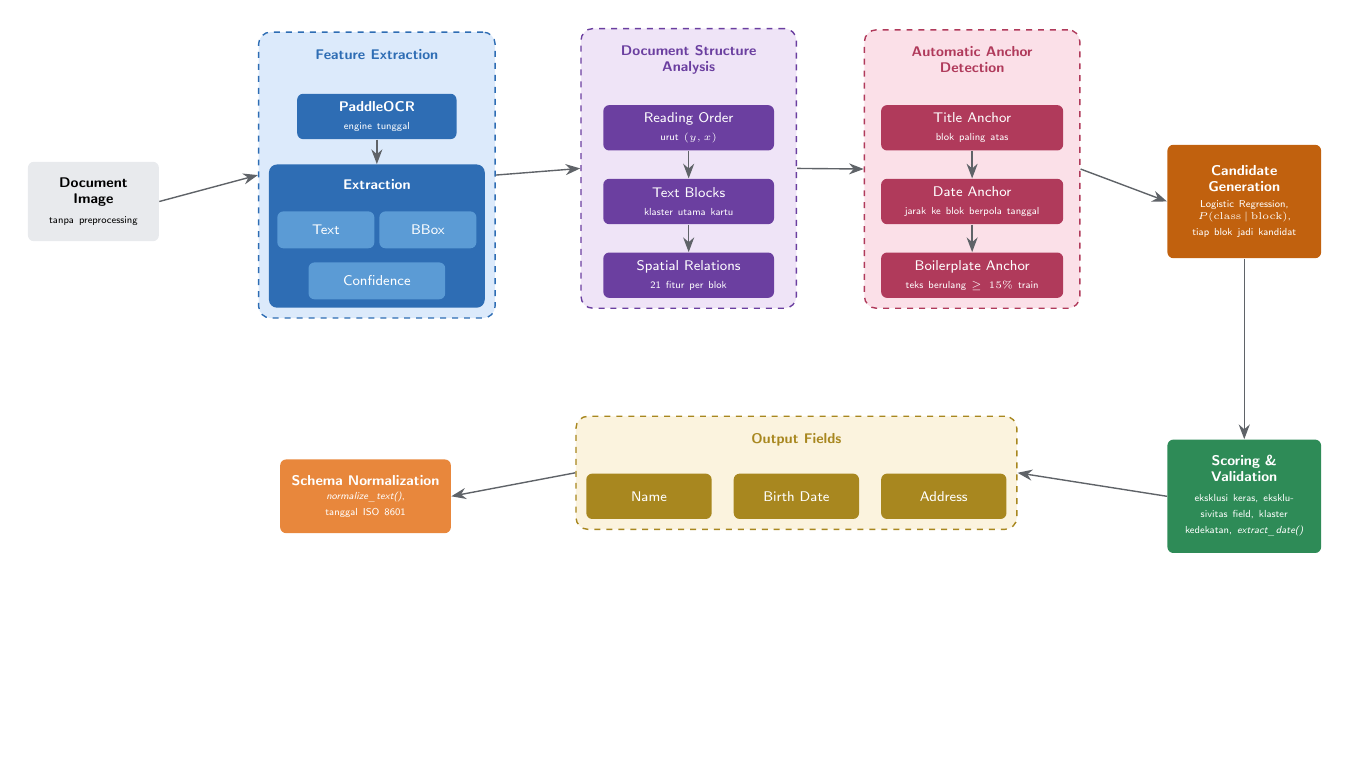
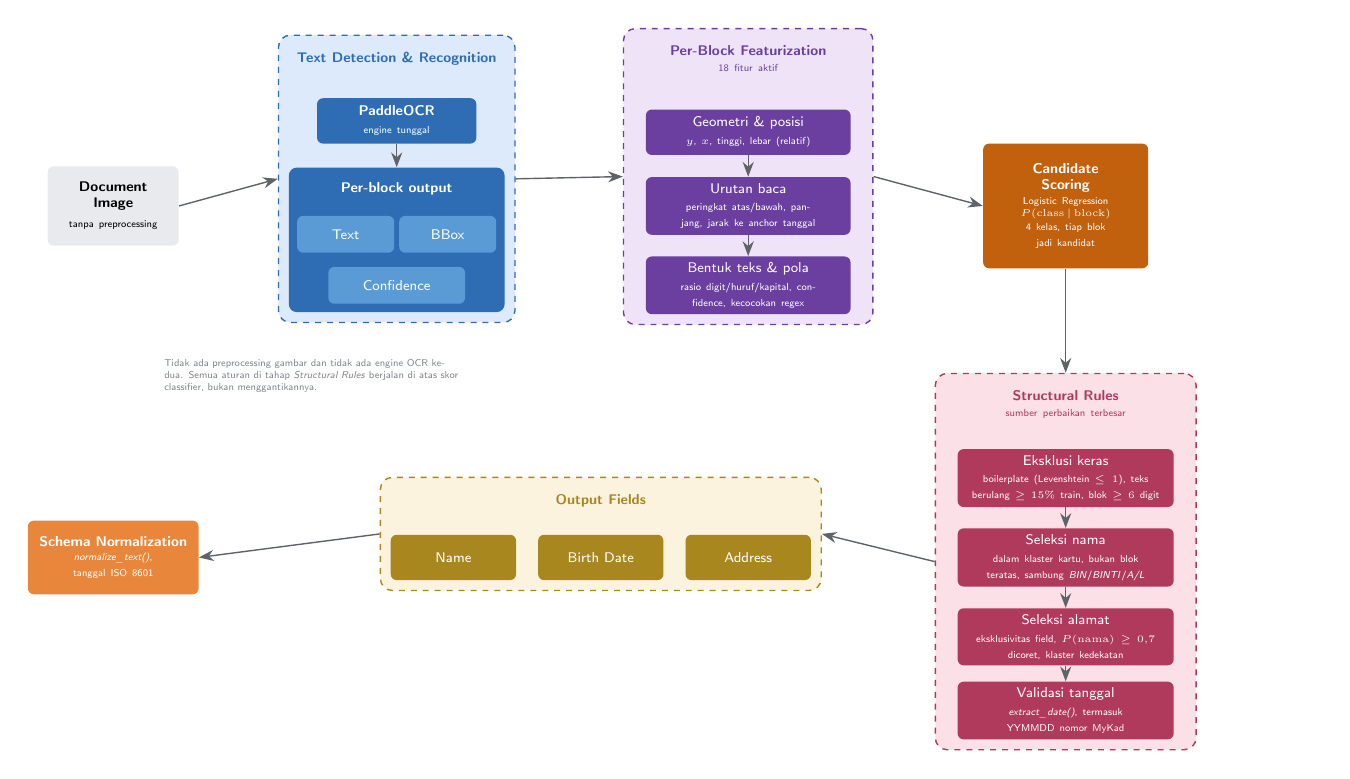
Before and after one commit to itsceyuu/ocr-dsa-bccbesokajalah, a LaTeX figure (docs/architecture-paddle.tex): the whole page, the shorter picture padded with empty space. Compiled offline with pdfLaTeX.

Commit message:
Redraw PaddleOCR-only diagram to match the actual code
The previous version borrowed a reference layout that had an "Automatic
Anchor Detection" stage, and I filled it with three boxes to match. Only
one of them was really an anchor. Checking the code, there is no separate
anchor stage at all:

- date_anchor_rank_dist is a genuine anchor (coefficient -1.79 for
  birth_date) but it is computed inside featurize_image_blocks, so it
  belongs to the featurization stage;
- the topmost-block rule and the boilerplate-frequency rule are hard
  exclusions that run inside predict_fields_geo, so they belong to the
  structural stage, and neither is an anchor.

Stages now follow the real call path: PaddleOCR, per-block featurization,
logistic regression scoring, structural rules, output, normalization.

Also corrects the feature count from 21 to 18. The vector is 21 wide, but
boilerplate_freq and name_char_ngram_score have exactly zero coefficients
(the production model trains with freq_lookup=None and ngram_model=None)
and dist_to_face_frac is effectively inert with face_center=None.
boilerplate_freq still matters, just as a hard exclusion at inference
rather than as a learned feature.

Layout and visual language are unchanged.

Co-Authored-By: Claude Opus 5 <noreply@anthropic.com>

```diff
--- a/docs/architecture-paddle.tex
+++ b/docs/architecture-paddle.tex
@@ -7,16 +8,15 @@
 \pgfdeclarelayer{bgA}\pgfdeclarelayer{bgB}
 \pgfsetlayers{bgB,bgA,main}
 
-% palet mengikuti diagram sumber
 \definecolor{gGray}  {HTML}{E8EAED}
 \definecolor{gBlueBg}{HTML}{DCEAFB}\definecolor{gBlue}  {HTML}{2E6DB4}\definecolor{gBlueLt}{HTML}{5B9BD5}
 \definecolor{gPurBg} {HTML}{EFE4F7}\definecolor{gPur}   {HTML}{6B3FA0}
 \definecolor{gPinkBg}{HTML}{FBE0E8}\definecolor{gPink}  {HTML}{B03A5B}
 \definecolor{gOrange}{HTML}{C1610E}
-\definecolor{gGreen} {HTML}{2E8B57}
 \definecolor{gCream} {HTML}{FBF3DE}\definecolor{gTan}   {HTML}{A8871F}
 \definecolor{gAmber} {HTML}{E8873C}
 \definecolor{gEdge}  {HTML}{5F6368}
+\definecolor{gMuted} {HTML}{80868B}
 
 \begin{document}\sffamily
 \begin{tikzpicture}[
@@ -33,81 +33,84 @@
 \node[blk, fill=gGray, text=black, text width=21mm, minimum height=14mm] at (0,0) (img)
   {\textbf{Document}\\\textbf{Image}\\[2pt]{\tiny tanpa preprocessing}};
 
-% ---- 2. feature extraction
+% ---- 2. OCR
 \node[blk, fill=gBlue, text width=26mm] at (50,15) (ocr)
   {\textbf{PaddleOCR}\\[1pt]{\tiny engine tunggal}};
-\node[lbl, text=white] at (50,3) (exl) {Extraction};
+\node[lbl, text=white] at (50,3) (exl) {Per-block output};
 \node[blk, fill=gBlueLt, text width=15mm, minimum height=6.5mm] at (41,-5) (txt) {Text};
 \node[blk, fill=gBlueLt, text width=15mm, minimum height=6.5mm] at (59,-5) (bbx) {BBox};
 \node[blk, fill=gBlueLt, text width=22mm, minimum height=6.5mm] at (50,-14) (cnf) {Confidence};
 \begin{pgfonlayer}{bgA}
-  \node[rounded corners=4pt, fill=gBlue, inner sep=4pt,
-        fit=(exl)(txt)(bbx)(cnf)] (extbox) {};
+  \node[rounded corners=4pt, fill=gBlue, inner sep=4pt, fit=(exl)(txt)(bbx)(cnf)] (extbox) {};
 \end{pgfonlayer}
-\node[lbl, text=gBlue] at (50,26) (fel) {Feature Extraction};
+\node[lbl, text=gBlue] at (50,26) (fel) {Text Detection \& Recognition};
 \begin{pgfonlayer}{bgB}
   \node[grp, draw=gBlue, fill=gBlueBg, fit=(fel)(ocr)(extbox)] (gA) {};
 \end{pgfonlayer}
 
-% ---- 3. document structure analysis
-\node[blk, fill=gPur, text width=28mm] at (105,13) (s1)
-  {Reading Order\\[1pt]{\tiny urut $(y, x)$}};
-\node[blk, fill=gPur, text width=28mm] at (105,0) (s2)
-  {Text Blocks\\[1pt]{\tiny klaster utama kartu}};
-\node[blk, fill=gPur, text width=28mm] at (105,-13) (s3)
-  {Spatial Relations\\[1pt]{\tiny 21 fitur per blok}};
-\node[lbl, text=gPur, text width=32mm] at (105,25) (sl) {Document Structure\\Analysis};
+% ---- 3. per-block featurization
+\node[blk, fill=gPur, text width=34mm] at (112,13) (s1)
+  {Geometri \& posisi\\[1pt]{\tiny $y$, $x$, tinggi, lebar (relatif)}};
+\node[blk, fill=gPur, text width=34mm] at (112,0) (s2)
+  {Urutan baca\\[1pt]{\tiny peringkat atas/bawah, panjang, jarak ke anchor tanggal}};
+\node[blk, fill=gPur, text width=34mm] at (112,-14) (s3)
+  {Bentuk teks \& pola\\[1pt]{\tiny rasio digit/huruf/kapital, confidence, kecocokan regex}};
+\node[lbl, text=gPur, text width=38mm] at (112,26) (sl) {Per-Block Featurization\\{\tiny\mdseries 18 fitur aktif}};
 \begin{pgfonlayer}{bgB}
   \node[grp, draw=gPur, fill=gPurBg, fit=(sl)(s1)(s2)(s3)] (gB) {};
 \end{pgfonlayer}
 
-% ---- 4. automatic anchor detection
-\node[blk, fill=gPink, text width=30mm] at (155,13) (a1)
-  {Title Anchor\\[1pt]{\tiny blok paling atas}};
-\node[blk, fill=gPink, text width=30mm] at (155,0) (a2)
-  {Date Anchor\\[1pt]{\tiny jarak ke blok berpola tanggal}};
-\node[blk, fill=gPink, text width=30mm] at (155,-13) (a3)
-  {Boilerplate Anchor\\[1pt]{\tiny teks berulang $\geq 15\%$ train}};
-\node[lbl, text=gPink, text width=32mm] at (155,25) (al) {Automatic Anchor\\Detection};
+% ---- 4. classifier
+\node[blk, fill=gOrange, text width=27mm, minimum height=22mm] at (168,0) (cand)
+  {\textbf{Candidate}\\\textbf{Scoring}\\[2pt]{\tiny Logistic Regression\\$P(\mathrm{class}\,|\,\mathrm{block})$\\[1pt]4 kelas, tiap blok\\jadi kandidat}};
+
+% ============================================================ ROW 2
+% ---- 5. structural rules
+\node[blk, fill=gPink, text width=36mm] at (168,-48) (r1)
+  {Eksklusi keras\\[1pt]{\tiny boilerplate (Levenshtein $\leq 1$), teks berulang $\geq 15\%$ train, blok $\geq 6$ digit}};
+\node[blk, fill=gPink, text width=36mm] at (168,-62) (r2)
+  {Seleksi nama\\[1pt]{\tiny dalam klaster kartu, bukan blok teratas, sambung \textit{BIN}/\textit{BINTI}/\textit{A/L}}};
+\node[blk, fill=gPink, text width=36mm] at (168,-76) (r3)
+  {Seleksi alamat\\[1pt]{\tiny eksklusivitas field, $P(\mathrm{nama}) \geq 0{,}7$ dicoret, klaster kedekatan}};
+\node[blk, fill=gPink, text width=36mm] at (168,-89) (r4)
+  {Validasi tanggal\\[1pt]{\tiny \textit{extract\_date()}, termasuk YYMMDD nomor MyKad}};
+\node[lbl, text=gPink, text width=40mm] at (168,-35) (rl) {Structural Rules\\{\tiny\mdseries sumber perbaikan terbesar}};
 \begin{pgfonlayer}{bgB}
-  \node[grp, draw=gPink, fill=gPinkBg, fit=(al)(a1)(a2)(a3)] (gC) {};
+  \node[grp, draw=gPink, fill=gPinkBg, fit=(rl)(r1)(r2)(r3)(r4)] (gC) {};
 \end{pgfonlayer}
 
-% ---- 5. candidate generation
-\node[blk, fill=gOrange, text width=25mm, minimum height=20mm] at (203,0) (cand)
-  {\textbf{Candidate}\\\textbf{Generation}\\[2pt]{\tiny Logistic Regression,\\$P(\mathrm{class}\,|\,\mathrm{block})$,\\tiap blok jadi kandidat}};
-
-% ============================================================ ROW 2
-% ---- 6. scoring and validation
-\node[blk, fill=gGreen, text width=25mm, minimum height=20mm] at (203,-52) (score)
-  {\textbf{Scoring \&}\\\textbf{Validation}\\[2pt]{\tiny eksklusi keras, eksklusivitas field, klaster kedekatan, \textit{extract\_date()}}};
-
-% ---- 7. output fields
-\node[blk, fill=gTan, text width=20mm] at (98,-52)  (fname)  {Name};
-\node[blk, fill=gTan, text width=20mm] at (124,-52) (fbod)   {Birth Date};
-\node[blk, fill=gTan, text width=20mm] at (150,-52) (faddr)  {Address};
-\node[lbl, text=gTan] at (124,-42) (ol) {Output Fields};
+% ---- 6. output fields
+\node[blk, fill=gTan, text width=20mm] at (60,-62)  (fname) {Name};
+\node[blk, fill=gTan, text width=20mm] at (86,-62)  (fbod)  {Birth Date};
+\node[blk, fill=gTan, text width=20mm] at (112,-62) (faddr) {Address};
+\node[lbl, text=gTan] at (86,-52) (ol) {Output Fields};
 \begin{pgfonlayer}{bgB}
   \node[grp, draw=gTan, fill=gCream, fit=(ol)(fname)(fbod)(faddr)] (gD) {};
 \end{pgfonlayer}
 
-% ---- 8. schema normalization
-\node[blk, fill=gAmber, text width=28mm, minimum height=13mm] at (48,-52) (norm)
+% ---- 7. normalization
+\node[blk, fill=gAmber, text width=28mm, minimum height=13mm] at (0,-62) (norm)
   {\textbf{Schema Normalization}\\[1pt]{\tiny \textit{normalize\_text()},\\tanggal ISO 8601}};
 
 % ============================================================ arrows
 \draw[ar] (img.east)   -- (gA.west);
 \draw[ar] (ocr.south)  -- (extbox.north);
 \draw[ar] (gA.east)    -- (gB.west);
-\draw[ar] (gB.east)    -- (gC.west);
-\draw[ar] (gC.east)    -- (cand.west);
-\draw[ar] (cand.south) -- (score.north);
-\draw[ar] (score.west) -- (gD.east);
+\draw[ar] (gB.east)    -- (cand.west);
+\draw[ar] (cand.south) -- (gC.north);
+\draw[ar] (gC.west)    -- (gD.east);
 \draw[ar] (gD.west)    -- (norm.east);
 \draw[ar] (s1) -- (s2);
 \draw[ar] (s2) -- (s3);
-\draw[ar] (a1) -- (a2);
-\draw[ar] (a2) -- (a3);
+\draw[ar] (r1) -- (r2);
+\draw[ar] (r2) -- (r3);
+\draw[ar] (r3) -- (r4);
+
+% catatan
+\node[align=left, text=gMuted, font=\tiny, text width=52mm] at (35,-30)
+  {Tidak ada preprocessing gambar dan tidak ada engine OCR kedua.
+   Semua aturan di tahap \textit{Structural Rules} berjalan di atas skor
+   classifier, bukan menggantikannya.};
 
 \end{tikzpicture}
 \end{document}
```
Also changed, not shown: docs/architecture-paddle.pdf, docs/architecture-paddle.png, docs/architecture-paddle.tex (3 more changed lines).
